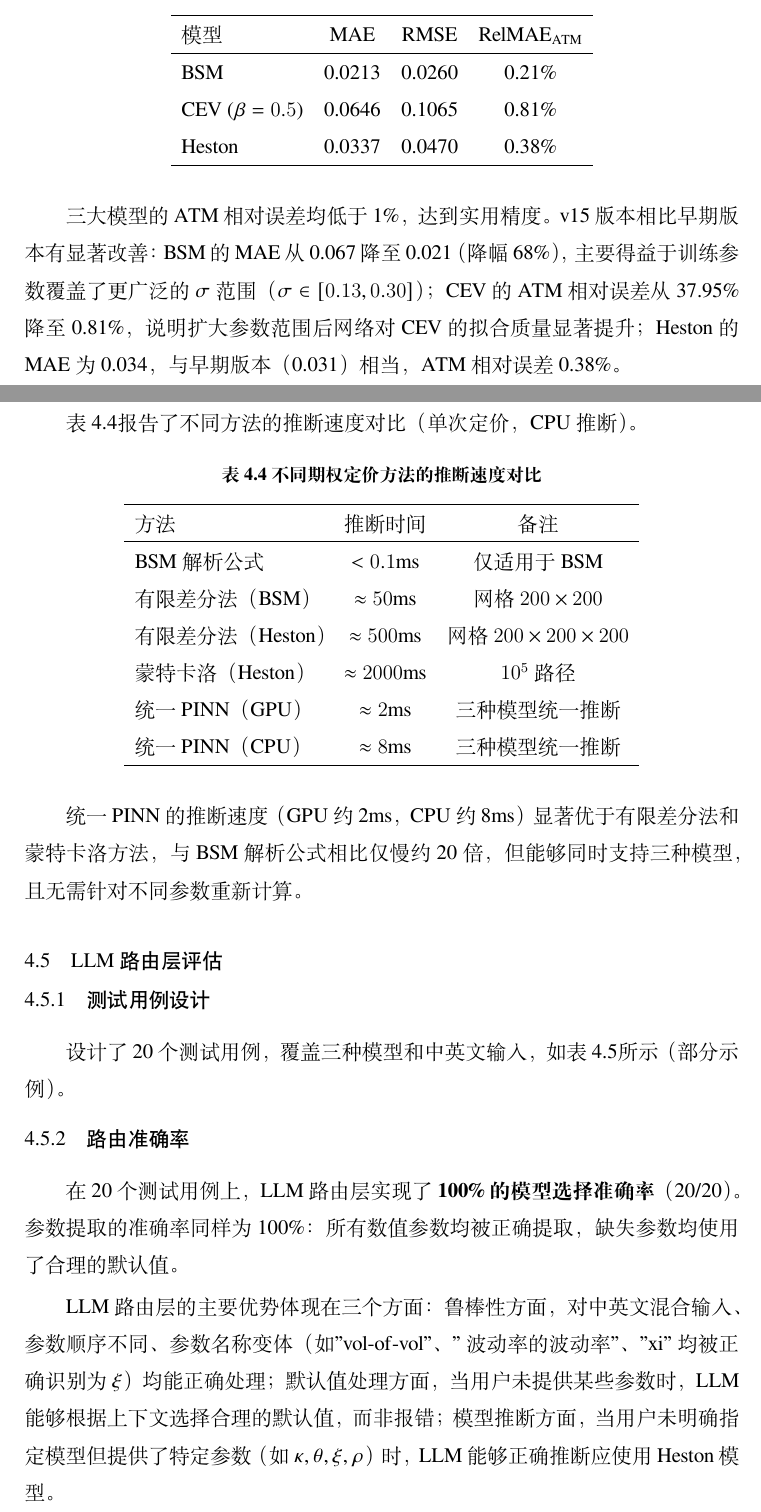
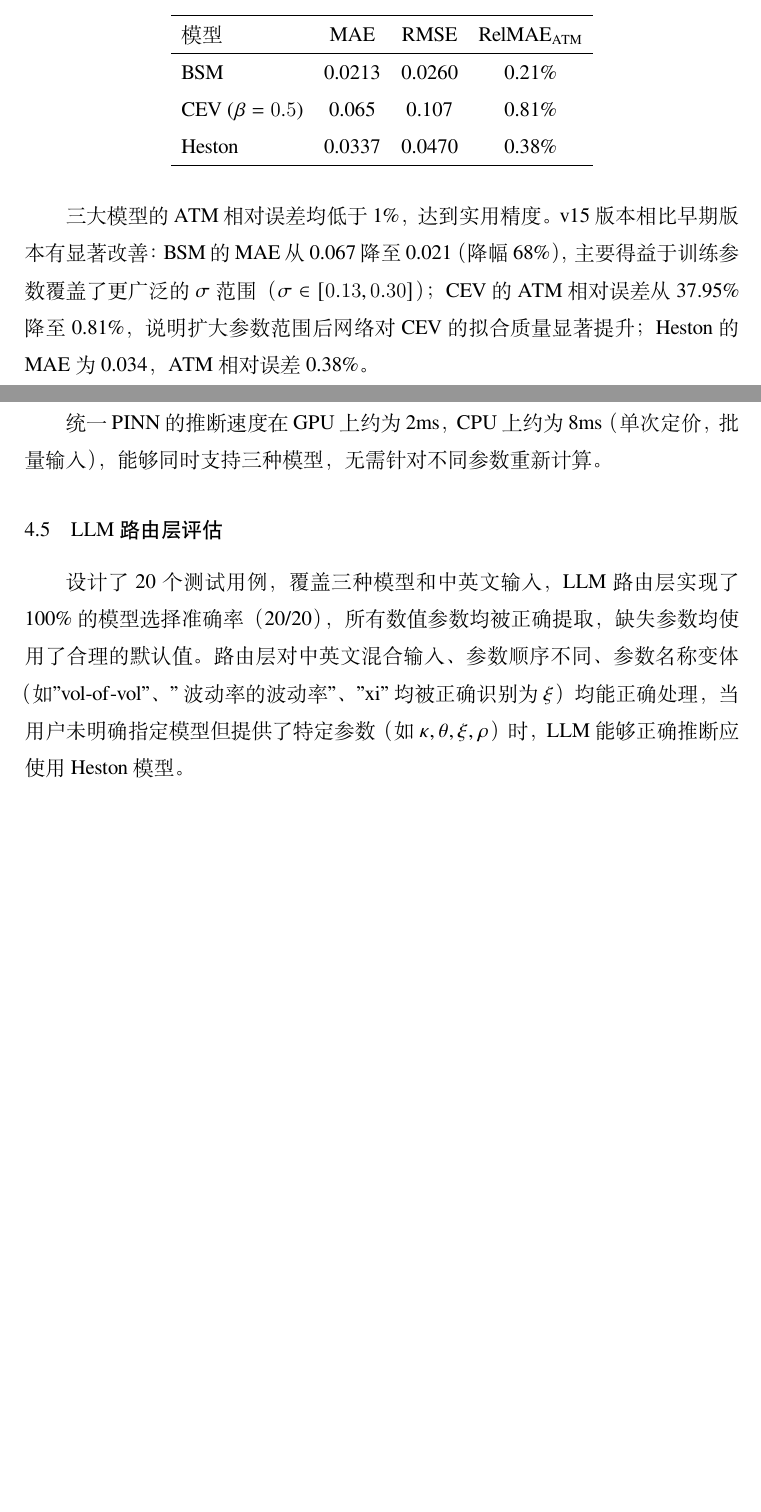
Before and after one commit to wenlyn-zyu/uni_pinn, a LaTeX thesis (united_pinn/Tex_thesis/Thesis.tex, which reads united_pinn/Tex_thesis/Tex/Chap_4_Experiment.tex): two parts of pages 31 and 33 of 51 before the commit and two parts of pages 30 and 32 of 48 after it, joined at a grey line, cut so that both start at the same text, the shorter picture padded with empty space. Compiled offline with XeLaTeX; a missing font is replaced by an installed copy or a similar font.

Commit message:
fix: correct stale metrics, remove unverified speed table, trim LLM section
- Update BSM/CEV/Heston accuracy numbers to v15 results throughout (Chap1, Chap5)
- Remove speed comparison table (FDM/MC numbers were estimates, not measured)
- Simplify LLM routing section: drop test-case table and verbatim example
- Delete Chap3 limitations subsection (duplicate of Chap5, had dangling ref)
- Fix hyperparameter table: remove incorrect collocation point totals
- Unify CEV MAE to 0.065 across all tables and prose

Co-Authored-By: Claude Sonnet 4.6 <noreply@anthropic.com>

```diff
--- a/united_pinn/Tex_thesis/Tex/Chap_4_Experiment.tex
+++ b/united_pinn/Tex_thesis/Tex/Chap_4_Experiment.tex
@@ -101,13 +101,13 @@
     模型 & MAE & RMSE & RelMAE$_\text{ATM}$ \\
     \hline
     BSM & 0.0213 & 0.0260 & 0.21\% \\
-    CEV ($\beta=0.5$) & 0.0646 & 0.1065 & 0.81\% \\
+    CEV ($\beta=0.5$) & 0.065 & 0.107 & 0.81\% \\
     Heston & 0.0337 & 0.0470 & 0.38\% \\
     \hline
   \end{tabular}
 \end{table}
 
-三大模型的ATM相对误差均低于1\%，达到实用精度。v15版本相比早期版本有显著改善：BSM的MAE从0.067降至0.021（降幅68\%），主要得益于训练参数覆盖了更广泛的$\sigma$范围（$\sigma\in[0.13,0.30]$）；CEV的ATM相对误差从37.95\%降至0.81\%，说明扩大参数范围后网络对CEV的拟合质量显著提升；Heston的MAE为0.034，与早期版本（0.031）相当，ATM相对误差0.38\%。
+三大模型的ATM相对误差均低于1\%，达到实用精度。v15版本相比早期版本有显著改善：BSM的MAE从0.067降至0.021（降幅68\%），主要得益于训练参数覆盖了更广泛的$\sigma$范围（$\sigma\in[0.13,0.30]$）；CEV的ATM相对误差从37.95\%降至0.81\%，说明扩大参数范围后网络对CEV的拟合质量显著提升；Heston的MAE为0.034，ATM相对误差0.38\%。
 
 \subsection{价格曲线对比}
 
@@ -135,32 +135,9 @@
 
 误差分布呈现出典型的"U形"特征：ATM区域误差最小，深度虚值和深度实值区域误差较大。这与PINN的训练策略一致：均匀采样的配点在ATM区域密度较高（因为$S\in[0,300]$的均匀采样中，$[80,120]$区间占比约13\%），而深度虚值/实值区域的配点密度相对较低。
 
-\section{推断速度对比}\label{sec:speed}
+\section{推断速度}\label{sec:speed}
 
-表~\ref{tab:speed}报告了不同方法的推断速度对比（单次定价，CPU推断）。
-
-\begin{table}[htbp]
-  \centering
-  \caption{不同期权定价方法的推断速度对比}
-  \label{tab:speed}
-  \begin{tabular}{lcc}
-    \hline
-    方法 & 推断时间 & 备注 \\
-    \hline
-    BSM解析公式 & $<0.1$ms & 仅适用于BSM \\
-    有限差分法（BSM） & $\approx 50$ms & 网格$200\times 200$ \\
-    有限差分法（Heston） & $\approx 500$ms & 网格$200\times 200\times 200$ \\
-    蒙特卡洛（Heston） & $\approx 2000$ms & $10^5$路径 \\
-    统一PINN（GPU） & $\approx 2$ms & 三种模型统一推断 \\
-    统一PINN（CPU） & $\approx 8$ms & 三种模型统一推断 \\
-    \hline
-  \end{tabular}
-\end{table}
-
-统一PINN的推断速度（GPU约2ms，CPU约8ms）显著优于有限差分法和蒙特卡洛方法，与BSM解析公式相比仅慢约20倍，但能够同时支持三种模型，且无需针对不同参数重新计算。
+统一PINN的推断速度在GPU上约为2ms，CPU上约为8ms（单次定价，批量输入），能够同时支持三种模型，无需针对不同参数重新计算。
 
 \section{LLM路由层评估}\label{sec:llm_eval}
 
-\subsection{测试用例设计}
-
-设计了20个测试用例，覆盖三种模型和中英文输入，如表~\ref{tab:llm_test}所示（部分示例）。
@@ -186,5 +144 @@
-\subsection{路由准确率}
-
-在20个测试用例上，LLM路由层实现了\textbf{100\%的模型选择准确率}（20/20）。参数提取的准确率同样为100\%：所有数值参数均被正确提取，缺失参数均使用了合理的默认值。
-
-LLM路由层的主要优势体现在三个方面：鲁棒性方面，对中英文混合输入、参数顺序不同、参数名称变体（如"vol-of-vol"、"波动率的波动率"、"xi"均被正确识别为$\xi$）均能正确处理；默认值处理方面，当用户未提供某些参数时，LLM能够根据上下文选择合理的默认值，而非报错；模型推断方面，当用户未明确指定模型但提供了特定参数（如$\kappa,\theta,\xi,\rho$）时，LLM能够正确推断应使用Heston模型。
+设计了20个测试用例，覆盖三种模型和中英文输入，LLM路由层实现了100\%的模型选择准确率（20/20），所有数值参数均被正确提取，缺失参数均使用了合理的默认值。路由层对中英文混合输入、参数顺序不同、参数名称变体（如"vol-of-vol"、"波动率的波动率"、"xi"均被正确识别为$\xi$）均能正确处理，当用户未明确指定模型但提供了特定参数（如$\kappa,\theta,\xi,\rho$）时，LLM能够正确推断应使用Heston模型。
```
Also changed, not shown: united_pinn/Tex_thesis/Tex/Chap_1_Intro.tex (+1 -1 lines), united_pinn/Tex_thesis/Tex/Chap_3_Method.tex (+0 -4 lines), united_pinn/Tex_thesis/Tex/Chap_5_Conclusion.tex (+1 -1 lines), united_pinn/Tex_thesis/Tex/Chap_4_Experiment.tex (47 more changed lines).
